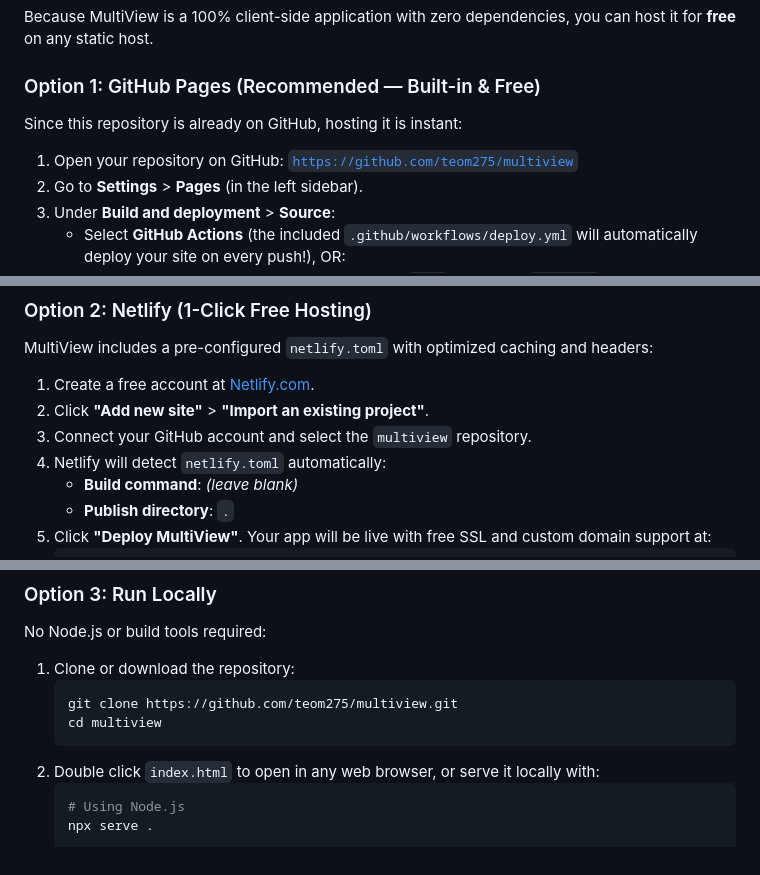
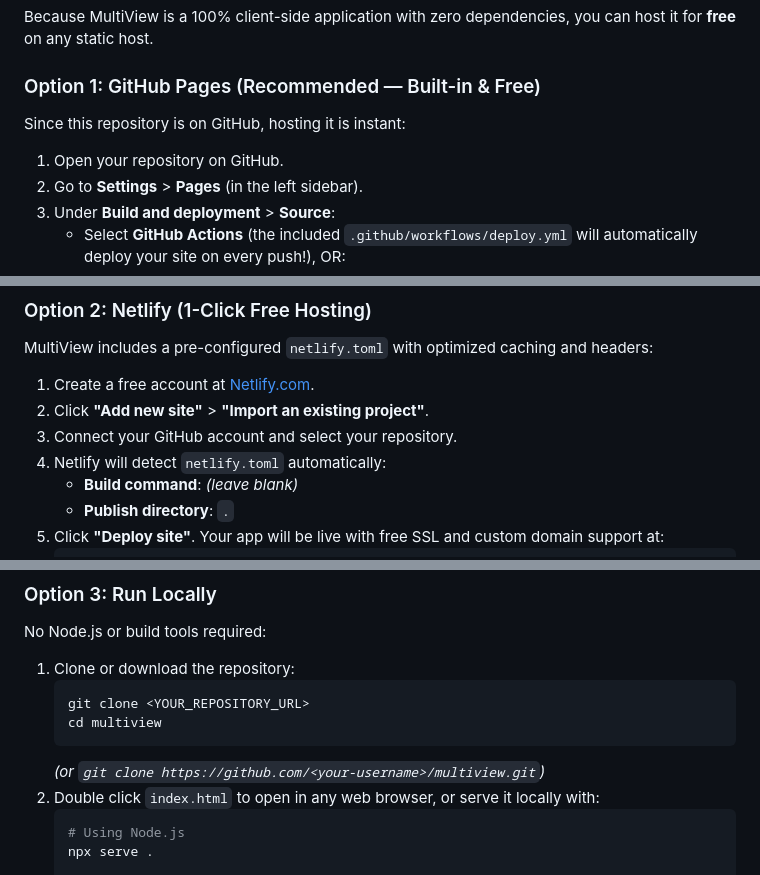
Before and after one commit to teom275/multiview, a Markdown page: README.md, 3 parts joined by grey strips. Drawn GitHub-style.

Commit message:
docs: make deployment instructions generic for all users

````diff
--- a/README.md
+++ b/README.md
@@ -45,9 +45,9 @@ Because MultiView is a 100% client-side application with zero dependencies, you
 
 ### Option 1: GitHub Pages (Recommended — Built-in & Free)
 
-Since this repository is already on GitHub, hosting it is instant:
+Since this repository is on GitHub, hosting it is instant:
 
-1. Open your repository on GitHub: [`https://github.com/teom275/multiview`](https://github.com/teom275/multiview)
+1. Open your repository on GitHub.
 2. Go to **Settings** > **Pages** (in the left sidebar).
 3. Under **Build and deployment** > **Source**:
    - Select **GitHub Actions** (the included `.github/workflows/deploy.yml` will automatically deploy your site on every push!), OR:
@@ -65,9 +65,9 @@ MultiView includes a pre-configured `netlify.toml` with optimized caching and he
 
 1. Create a free account at [Netlify.com](https://www.netlify.com/).
 2. Click **"Add new site"** > **"Import an existing project"**.
-3. Connect your GitHub account and select the `multiview` repository.
+3. Connect your GitHub account and select your repository.
 4. Netlify will detect `netlify.toml` automatically:
    - **Build command**: *(leave blank)*
    - **Publish directory**: `.`
-5. Click **"Deploy MultiView"**. Your app will be live with free SSL and custom domain support at:
+5. Click **"Deploy site"**. Your app will be live with free SSL and custom domain support at:
    ```
@@ -81,9 +81,10 @@ MultiView includes a pre-configured `netlify.toml` with optimized caching and he
 No Node.js or build tools required:
 1. Clone or download the repository:
    ```bash
-   git clone https://github.com/teom275/multiview.git
+   git clone <YOUR_REPOSITORY_URL>
    cd multiview
    ```
+   *(or `git clone https://github.com/<your-username>/multiview.git`)*
 2. Double click `index.html` to open in any web browser, or serve it locally with:
    ```bash
    # Using Node.js
````
Also changed, not shown: other parts of README.md (+2 -2 lines).
